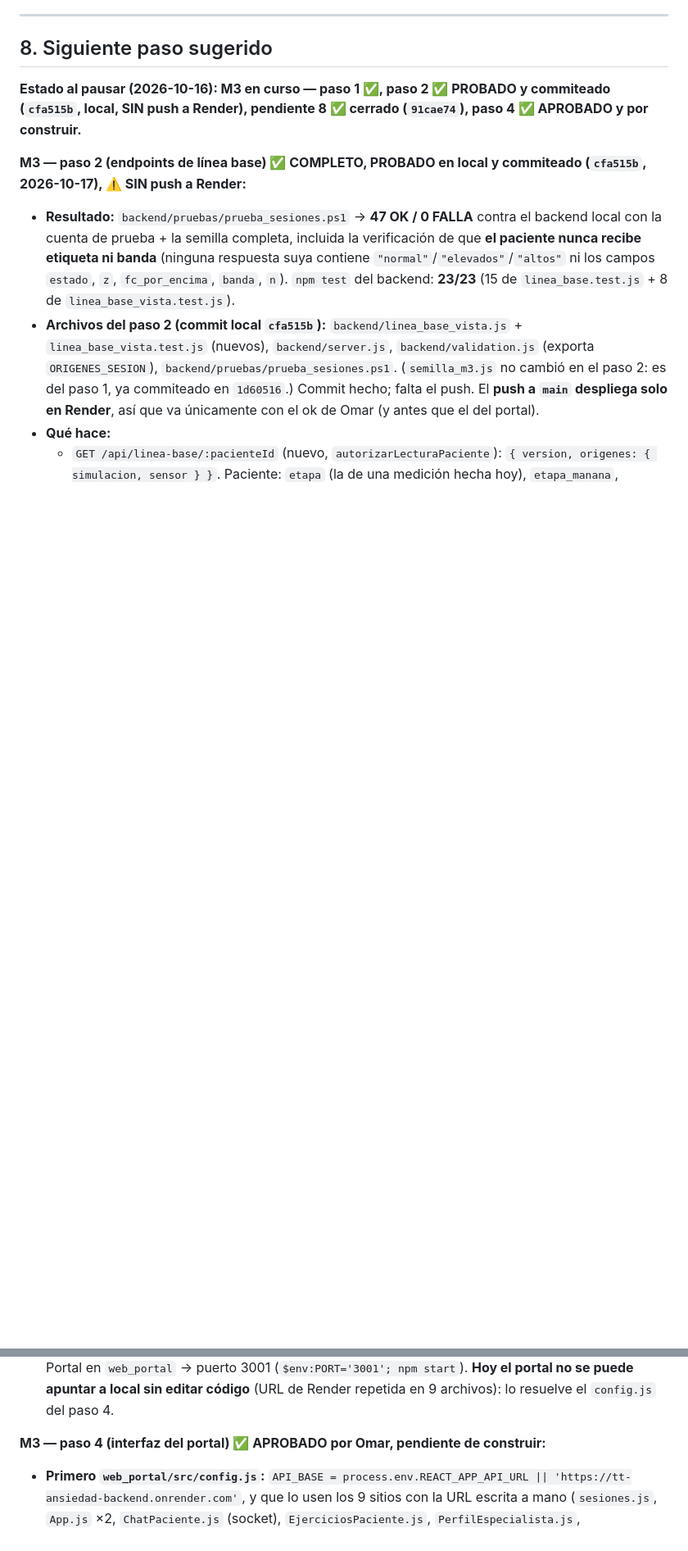
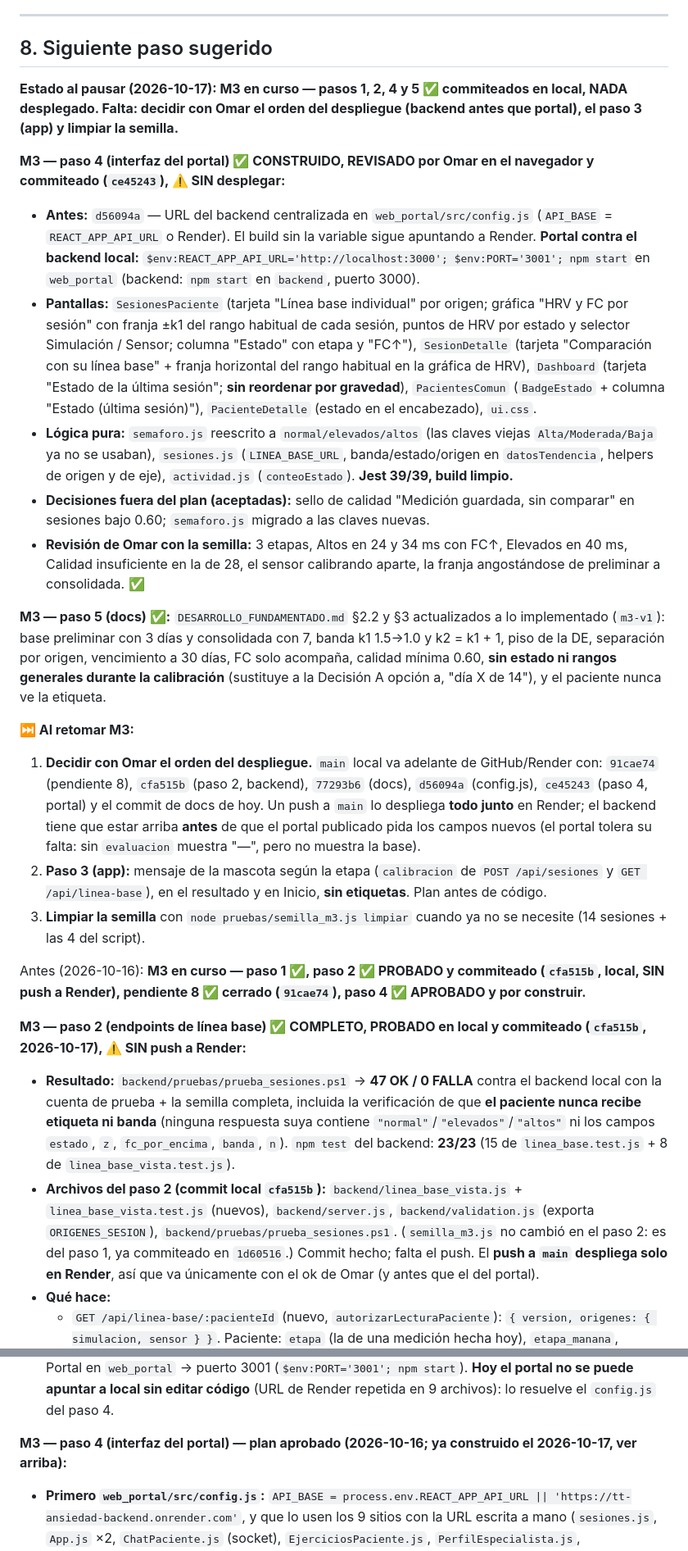
Before and after one commit to OmarAC03/Trabajo_Terminal_Ansiedad, a Markdown page: CONTEXTO_PROYECTO.md, 2 parts joined by grey strips. Shown at 82% size. GitHub-like rendering; blank space fills up the shorter version.

```diff
--- a/CONTEXTO_PROYECTO.md
+++ b/CONTEXTO_PROYECTO.md
@@ -284,7 +285,23 @@ Referencia: `MARCO_ALCANCE_Y_LENGUAJE.md`. El sistema monitorea parámetros fisi
 
 ## 8. Siguiente paso sugerido
 
-**Estado al pausar (2026-10-16): M3 en curso — paso 1 ✅, paso 2 ✅ PROBADO y commiteado (`cfa515b`, local, SIN push a Render), pendiente 8 ✅ cerrado (`91cae74`), paso 4 ✅ APROBADO y por construir.**
+**Estado al pausar (2026-10-17): M3 en curso — pasos 1, 2, 4 y 5 ✅ commiteados en local, NADA desplegado. Falta: decidir con Omar el orden del despliegue (backend antes que portal), el paso 3 (app) y limpiar la semilla.**
+
+**M3 — paso 4 (interfaz del portal) ✅ CONSTRUIDO, REVISADO por Omar en el navegador y commiteado (`ce45243`), ⚠️ SIN desplegar:**
+- **Antes:** `d56094a` — URL del backend centralizada en `web_portal/src/config.js` (`API_BASE` = `REACT_APP_API_URL` o Render). El build sin la variable sigue apuntando a Render. **Portal contra el backend local:** `$env:REACT_APP_API_URL='http://localhost:3000'; $env:PORT='3001'; npm start` en `web_portal` (backend: `npm start` en `backend`, puerto 3000).
+- **Pantallas:** `SesionesPaciente` (tarjeta "Línea base individual" por origen; gráfica "HRV y FC por sesión" con franja ±k1 del rango habitual de cada sesión, puntos de HRV por estado y selector Simulación / Sensor; columna "Estado" con etapa y "FC↑"), `SesionDetalle` (tarjeta "Comparación con su línea base" + franja horizontal del rango habitual en la gráfica de HRV), `Dashboard` (tarjeta "Estado de la última sesión"; **sin reordenar por gravedad**), `PacientesComun` (`BadgeEstado` + columna "Estado (última sesión)"), `PacienteDetalle` (estado en el encabezado), `ui.css`.
+- **Lógica pura:** `semaforo.js` reescrito a `normal/elevados/altos` (las claves viejas `Alta/Moderada/Baja` ya no se usaban), `sesiones.js` (`LINEA_BASE_URL`, banda/estado/origen en `datosTendencia`, helpers de origen y de eje), `actividad.js` (`conteoEstado`). **Jest 39/39, build limpio.**
+- **Decisiones fuera del plan (aceptadas):** sello de calidad "Medición guardada, sin comparar" en sesiones bajo 0.60; `semaforo.js` migrado a las claves nuevas.
+- **Revisión de Omar con la semilla:** 3 etapas, Altos en 24 y 34 ms con FC↑, Elevados en 40 ms, Calidad insuficiente en la de 28, el sensor calibrando aparte, la franja angostándose de preliminar a consolidada. ✅
+
+**M3 — paso 5 (docs) ✅:** `DESARROLLO_FUNDAMENTADO.md` §2.2 y §3 actualizados a lo implementado (`m3-v1`): base preliminar con 3 días y consolidada con 7, banda k1 1.5→1.0 y k2 = k1 + 1, piso de la DE, separación por origen, vencimiento a 30 días, FC solo acompaña, calidad mínima 0.60, **sin estado ni rangos generales durante la calibración** (sustituye a la Decisión A opción a, "día X de 14"), y el paciente nunca ve la etiqueta.
+
+**⏭️ Al retomar M3:**
+1. **Decidir con Omar el orden del despliegue.** `main` local va adelante de GitHub/Render con: `91cae74` (pendiente 8), `cfa515b` (paso 2, backend), `77293b6` (docs), `d56094a` (config.js), `ce45243` (paso 4, portal) y el commit de docs de hoy. Un push a `main` lo despliega **todo junto** en Render; el backend tiene que estar arriba **antes** de que el portal publicado pida los campos nuevos (el portal tolera su falta: sin `evaluacion` muestra "—", pero no muestra la base).
+2. **Paso 3 (app):** mensaje de la mascota según la etapa (`calibracion` de `POST /api/sesiones` y `GET /api/linea-base`), en el resultado y en Inicio, **sin etiquetas**. Plan antes de código.
+3. **Limpiar la semilla** con `node pruebas/semilla_m3.js limpiar` cuando ya no se necesite (14 sesiones + las 4 del script).
+
+Antes (2026-10-16): **M3 en curso — paso 1 ✅, paso 2 ✅ PROBADO y commiteado (`cfa515b`, local, SIN push a Render), pendiente 8 ✅ cerrado (`91cae74`), paso 4 ✅ APROBADO y por construir.**
 
 **M3 — paso 2 (endpoints de línea base) ✅ COMPLETO, PROBADO en local y commiteado (`cfa515b`, 2026-10-17), ⚠️ SIN push a Render:**
 - **Resultado:** `backend/pruebas/prueba_sesiones.ps1` → **47 OK / 0 FALLA** contra el backend local con la cuenta de prueba + la semilla completa, incluida la verificación de que **el paciente nunca recibe etiqueta ni banda** (ninguna respuesta suya contiene `"normal"`/`"elevados"`/`"altos"` ni los campos `estado`, `z`, `fc_por_encima`, `banda`, `n`). `npm test` del backend: **23/23** (15 de `linea_base.test.js` + 8 de `linea_base_vista.test.js`).
@@ -301,7 +318,7 @@ Referencia: `MARCO_ALCANCE_Y_LENGUAJE.md`. El sistema monitorea parámetros fisi
 - **Cuenta de prueba:** especialista `ttansiedad+especialista.m3@gmail.com` (**PRUEBA - Especialista M3**), vinculado al paciente `ttansiedad+paciente.m3@gmail.com` (**PRUEBA - Test M3**). Con ella se entra al portal para ver la base.
 - **Para levantar en local:** backend en `C:\Users\PC\Documents\TTANSIEDAD\Trabajo_Terminal_Ansiedad\backend` → `npm start` (puerto 3000). Portal en `web_portal` → puerto 3001 (`$env:PORT='3001'; npm start`). **Hoy el portal no se puede apuntar a local sin editar código** (URL de Render repetida en 9 archivos): lo resuelve el `config.js` del paso 4.
 
-**M3 — paso 4 (interfaz del portal) ✅ APROBADO por Omar, pendiente de construir:**
+**M3 — paso 4 (interfaz del portal) — plan aprobado (2026-10-16; ya construido el 2026-10-17, ver arriba):**
 - **Primero `web_portal/src/config.js`:** `API_BASE = process.env.REACT_APP_API_URL || 'https://tt-ansiedad-backend.onrender.com'`, y que lo usen los 9 sitios con la URL escrita a mano (`sesiones.js`, `App.js` ×2, `ChatPaciente.js` (socket), `EjerciciosPaciente.js`, `PerfilEspecialista.js`, `RegistroEspecialista.js`, `AdminUsuarios.js`, `EditarUsuario.js`). Commit aparte. En local: `$env:REACT_APP_API_URL='http://localhost:3000'; $env:PORT='3001'; npm start`.
 - **Datos:** `evaluacion` de la lista y del detalle de sesiones, `GET /api/linea-base/:id` (petición nueva desde `SesionesPaciente`), `ultima_sesion_*` de `/api/pacientes`. Sin cambios de backend.
 - **Pantallas:** (a) `SesionesPaciente`: tarjeta "Línea base" por origen (etapa / "día X de 7", rango habitual en ms, límite de FC) + columna "Estado" en la tabla (etiqueta Normal/Elevados/Altos, etapa debajo, "FC ↑" si `fc_por_encima`; sin estado en gris: Calibrando / Calidad insuficiente). (b) Gráfica "HRV y FC por sesión": franja cian claro con el `rango_hrv_ms` de CADA sesión (se ve cómo cambia la banda), puntos de HRV coloreados por estado (sin estado = hueco gris), tooltip con rango, estado y etapa. (c) `SesionDetalle`: tarjeta "Comparación con su línea base" (estado, etapa, n, RMSSD vs rango, z, FC vs límite) + `ReferenceArea` horizontal con el rango habitual en la gráfica de HRV (eje Y ampliado para que quepa). (d) `TablaPacientes` (`PacientesComun.js`): columna "Estado (última sesión)"; `Dashboard`: tarjeta "Estado de la última sesión" (barra apilada + leyenda Normal/Elevados/Altos/Sin estado) y actualizar el texto de "la clasificación llegará con la línea base". (e) `PacienteDetalle`: etiqueta del estado de la última sesión en el encabezado. Disclaimer: "Comparado con su propia línea base", nunca diagnóstico.
```
Also changed, not shown: other parts of CONTEXTO_PROYECTO.md (+1 -0 lines), DESARROLLO_FUNDAMENTADO.md (+34 -14 lines).
